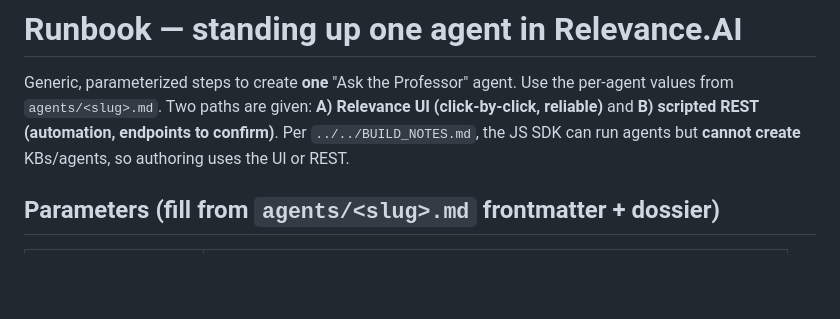
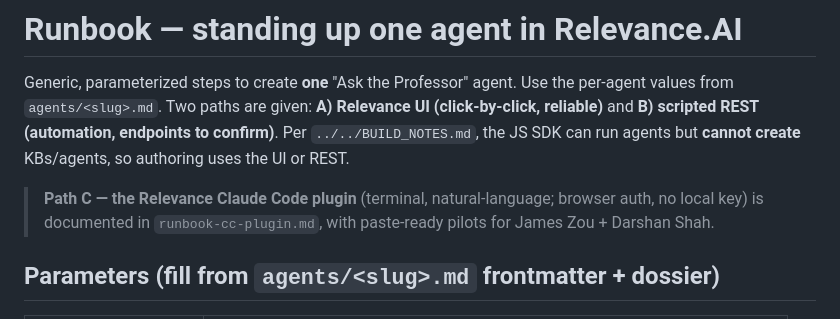
Before and after one commit to morganjppeach/YPO-Stanford-2026, a Markdown page: professor-profiles/build/runbook.md, the part around the change. Drawn GitHub-style; blank space fills up the shorter version.

```diff
--- a/professor-profiles/build/runbook.md
+++ b/professor-profiles/build/runbook.md
@@ -4,6 +4,9 @@ Generic, parameterized steps to create **one** "Ask the Professor" agent. Use th
 `agents/<slug>.md`. Two paths are given: **A) Relevance UI (click-by-click, reliable)** and
 **B) scripted REST (automation, endpoints to confirm)**. Per `../../BUILD_NOTES.md`, the JS SDK can run
 agents but **cannot create** KBs/agents, so authoring uses the UI or REST.
+
+> **Path C — the Relevance Claude Code plugin** (terminal, natural-language; browser auth, no local key)
+> is documented in `runbook-cc-plugin.md`, with paste-ready pilots for James Zou + Darshan Shah.
 
 ## Parameters (fill from `agents/<slug>.md` frontmatter + dossier)
 
```
Also changed, not shown: professor-profiles/build/runbook-cc-plugin.md (added, +90 -0 lines).
